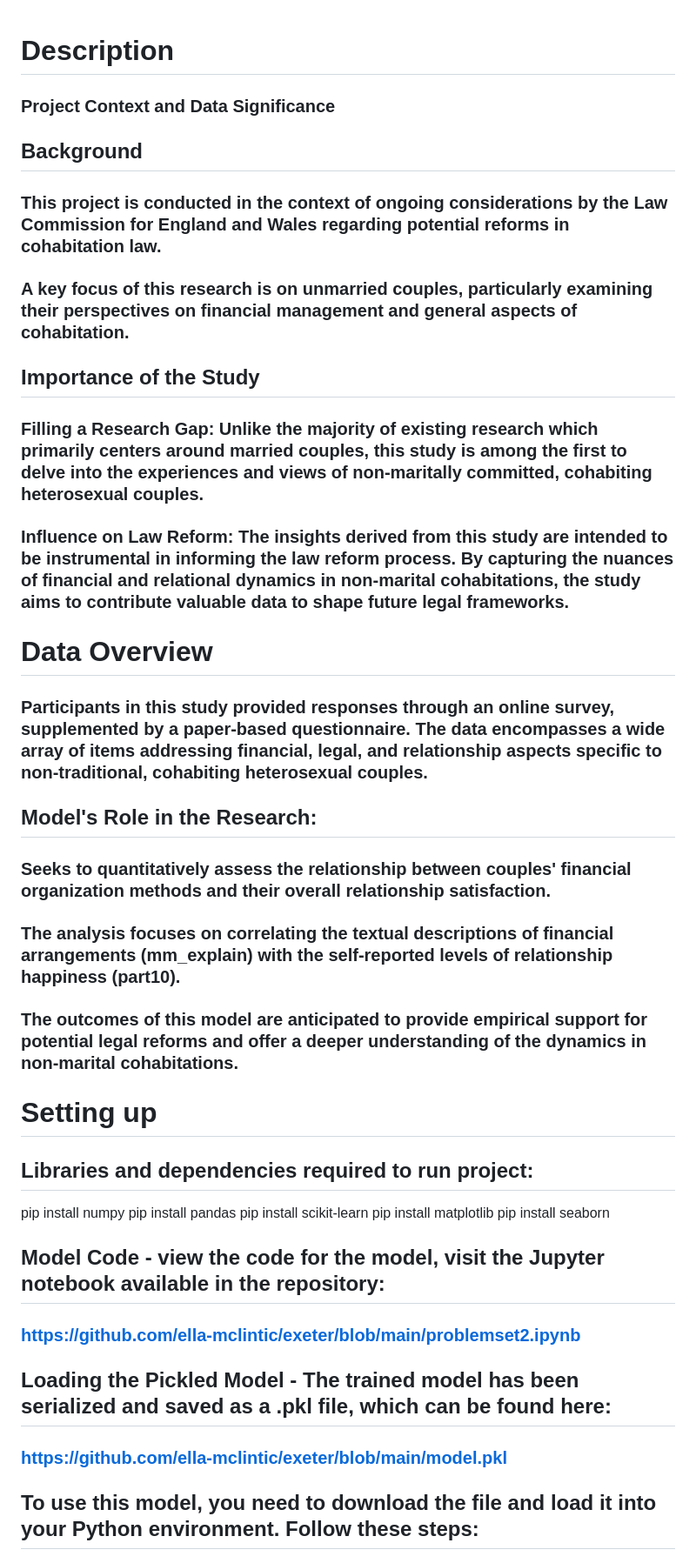
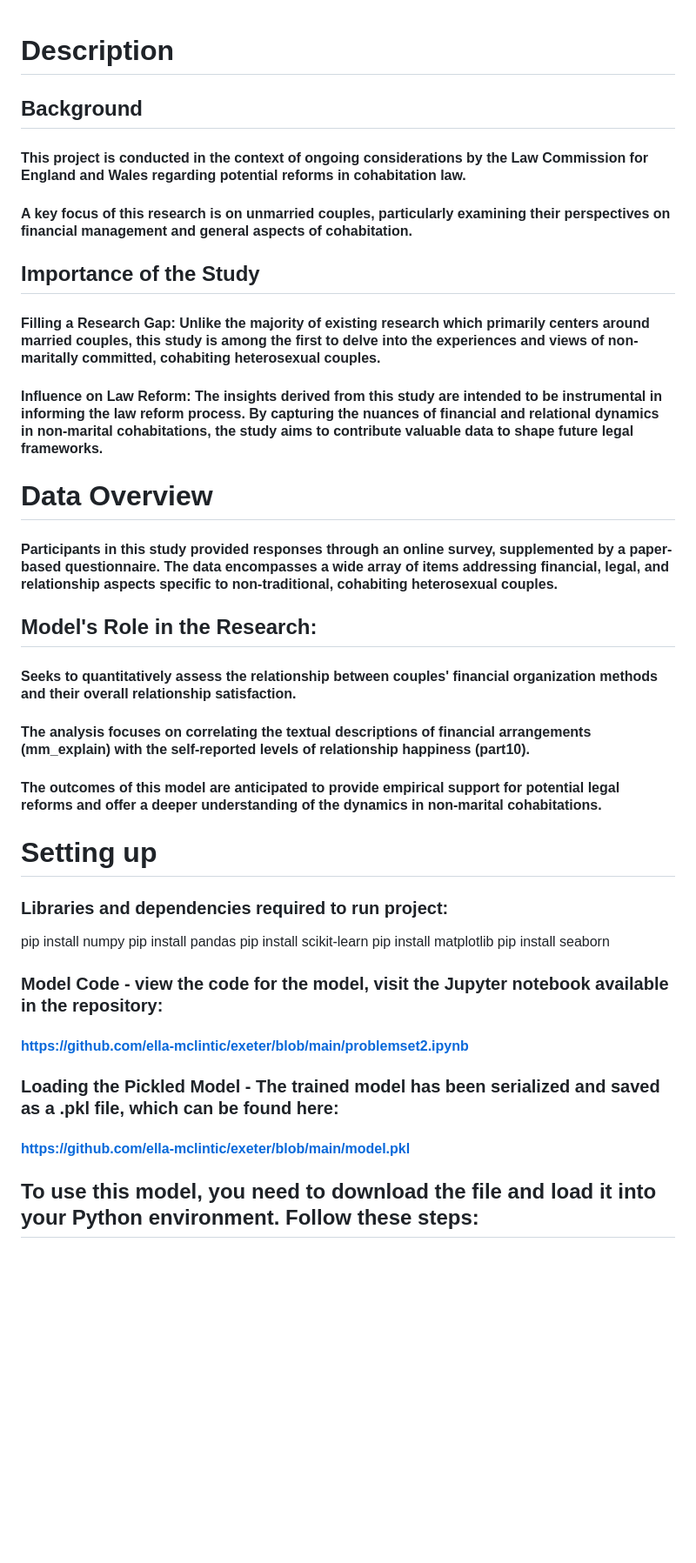
Before and after one commit to ella-mclintic/exeter, a Markdown page: modelREADME.md, the part around the change. Shown at 87% size. GitHub-like rendering; blank space fills up the shorter version.

```diff
--- a/modelREADME.md
+++ b/modelREADME.md
@@ -1,23 +1,23 @@
 # Description
-### Project Context and Data Significance
+
 ## Background
-### This project is conducted in the context of ongoing considerations by the Law Commission for England and Wales regarding potential reforms in cohabitation law.
-### A key focus of this research is on unmarried couples, particularly examining their perspectives on financial management and general aspects of cohabitation.
+#### This project is conducted in the context of ongoing considerations by the Law Commission for England and Wales regarding potential reforms in cohabitation law.
+#### A key focus of this research is on unmarried couples, particularly examining their perspectives on financial management and general aspects of cohabitation.
 
 ## Importance of the Study
-### Filling a Research Gap: Unlike the majority of existing research which primarily centers around married couples, this study is among the first to delve into the experiences and views of non-maritally committed, cohabiting heterosexual couples.
-### Influence on Law Reform: The insights derived from this study are intended to be instrumental in informing the law reform process. By capturing the nuances of financial and relational dynamics in non-marital cohabitations, the study aims to contribute valuable data to shape future legal frameworks.
+#### Filling a Research Gap: Unlike the majority of existing research which primarily centers around married couples, this study is among the first to delve into the experiences and views of non-maritally committed, cohabiting heterosexual couples.
+#### Influence on Law Reform: The insights derived from this study are intended to be instrumental in informing the law reform process. By capturing the nuances of financial and relational dynamics in non-marital cohabitations, the study aims to contribute valuable data to shape future legal frameworks.
 
 # Data Overview
-### Participants in this study provided responses through an online survey, supplemented by a paper-based questionnaire. The data encompasses a wide array of items addressing financial, legal, and relationship aspects specific to non-traditional, cohabiting heterosexual couples.
+#### Participants in this study provided responses through an online survey, supplemented by a paper-based questionnaire. The data encompasses a wide array of items addressing financial, legal, and relationship aspects specific to non-traditional, cohabiting heterosexual couples.
 
 ## Model's Role in the Research:
-### Seeks to quantitatively assess the relationship between couples' financial organization methods and their overall relationship satisfaction.
-### The analysis focuses on correlating the textual descriptions of financial arrangements (mm_explain) with the self-reported levels of relationship happiness (part10).
-### The outcomes of this model are anticipated to provide empirical support for potential legal reforms and offer a deeper understanding of the dynamics in non-marital cohabitations.
+#### Seeks to quantitatively assess the relationship between couples' financial organization methods and their overall relationship satisfaction.
+#### The analysis focuses on correlating the textual descriptions of financial arrangements (mm_explain) with the self-reported levels of relationship happiness (part10).
+#### The outcomes of this model are anticipated to provide empirical support for potential legal reforms and offer a deeper understanding of the dynamics in non-marital cohabitations.
 
 # Setting up
-## Libraries and dependencies required to run project:
+### Libraries and dependencies required to run project:
 pip install numpy
 pip install pandas
 pip install scikit-learn
@@ -25,11 +25,11 @@ pip install matplotlib
 pip install seaborn
 
 
-## Model Code - view the code for the model, visit the Jupyter notebook available in the repository:
-### https://github.com/ella-mclintic/exeter/blob/main/problemset2.ipynb
+### Model Code - view the code for the model, visit the Jupyter notebook available in the repository:
+#### https://github.com/ella-mclintic/exeter/blob/main/problemset2.ipynb
 
-## Loading the Pickled Model - The trained model has been serialized and saved as a .pkl file, which can be found here:
-### https://github.com/ella-mclintic/exeter/blob/main/model.pkl
+### Loading the Pickled Model - The trained model has been serialized and saved as a .pkl file, which can be found here:
+#### https://github.com/ella-mclintic/exeter/blob/main/model.pkl
 
 ## To use this model, you need to download the file and load it into your Python environment. Follow these steps:
 
```
